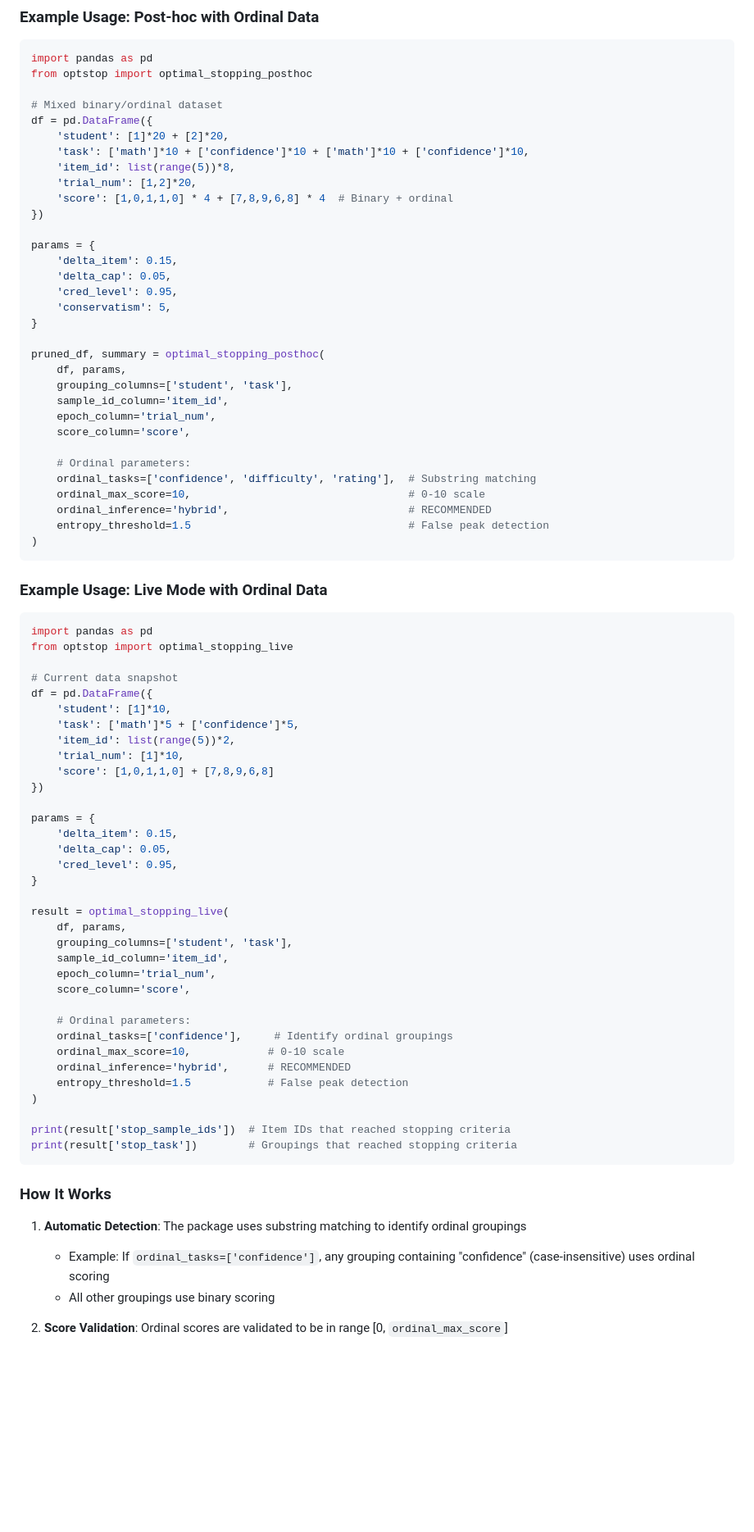
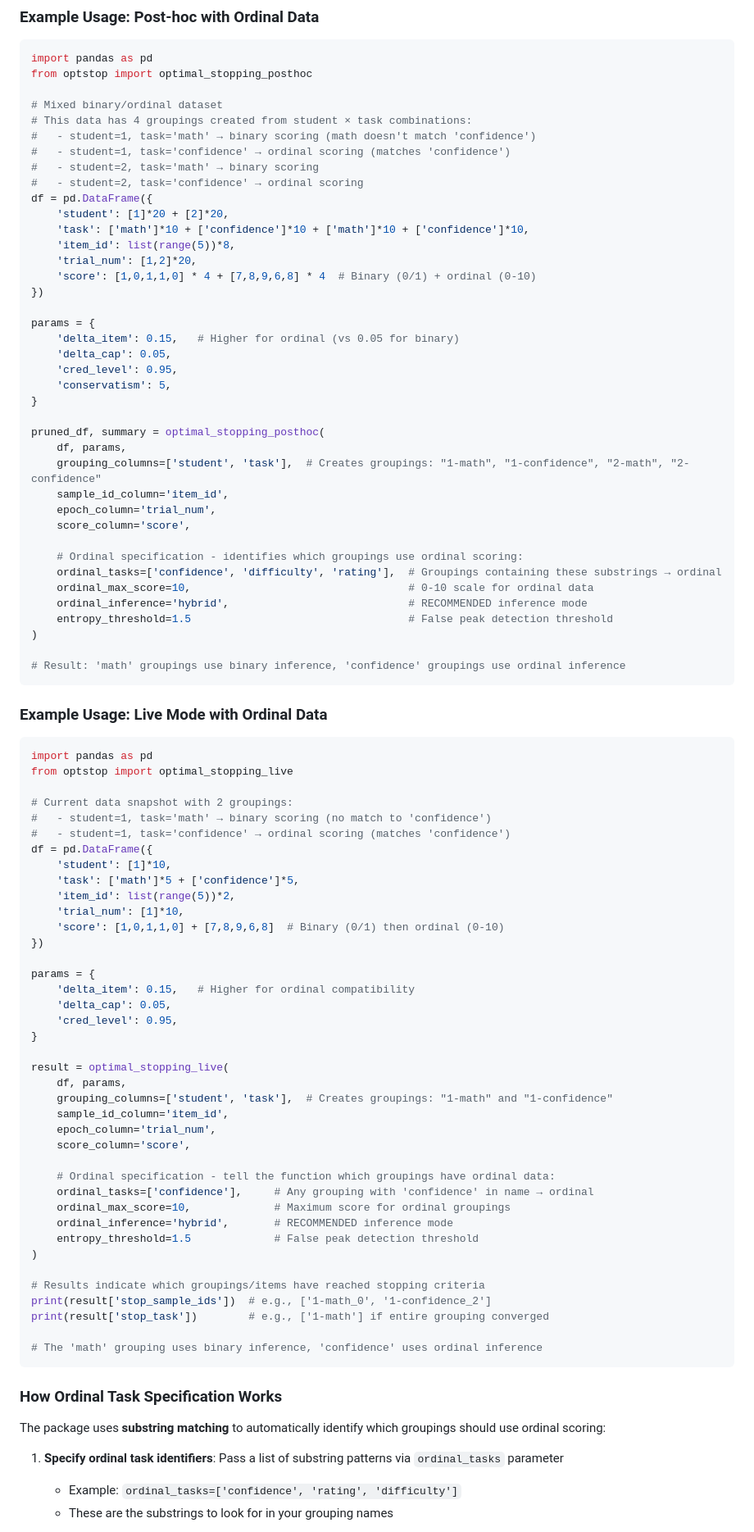
Before and after one commit to UKGovernmentBEIS/optstop, a Markdown page: README.md, the part around the change printed below. Shown: that part at 82% size. Drawn GitHub-style; blank space fills up the shorter version.

Commit message:
Readme update for ordinal

````diff
--- a/README.md
+++ b/README.md
@@ -159,16 +159,21 @@ import pandas as pd
 from optstop import optimal_stopping_posthoc
 
 # Mixed binary/ordinal dataset
+# This data has 4 groupings created from student × task combinations:
+#   - student=1, task='math' → binary scoring (math doesn't match 'confidence')
+#   - student=1, task='confidence' → ordinal scoring (matches 'confidence')
+#   - student=2, task='math' → binary scoring
+#   - student=2, task='confidence' → ordinal scoring
 df = pd.DataFrame({
     'student': [1]*20 + [2]*20,
     'task': ['math']*10 + ['confidence']*10 + ['math']*10 + ['confidence']*10,
     'item_id': list(range(5))*8,
     'trial_num': [1,2]*20,
-    'score': [1,0,1,1,0] * 4 + [7,8,9,6,8] * 4  # Binary + ordinal
+    'score': [1,0,1,1,0] * 4 + [7,8,9,6,8] * 4  # Binary (0/1) + ordinal (0-10)
 })
 
 params = {
-    'delta_item': 0.15,
+    'delta_item': 0.15,   # Higher for ordinal (vs 0.05 for binary)
     'delta_cap': 0.05,
     'cred_level': 0.95,
     'conservatism': 5,
@@ -176,17 +181,19 @@ params = {
 
 pruned_df, summary = optimal_stopping_posthoc(
     df, params,
-    grouping_columns=['student', 'task'],
+    grouping_columns=['student', 'task'],  # Creates groupings: "1-math", "1-confidence", "2-math", "2-confidence"
     sample_id_column='item_id',
     epoch_column='trial_num',
     score_column='score',
 
-    # Ordinal parameters:
-    ordinal_tasks=['confidence', 'difficulty', 'rating'],  # Substring matching
-    ordinal_max_score=10,                                  # 0-10 scale
-    ordinal_inference='hybrid',                            # RECOMMENDED
-    entropy_threshold=1.5                                  # False peak detection
+    # Ordinal specification - identifies which groupings use ordinal scoring:
+    ordinal_tasks=['confidence', 'difficulty', 'rating'],  # Groupings containing these substrings → ordinal
+    ordinal_max_score=10,                                  # 0-10 scale for ordinal data
+    ordinal_inference='hybrid',                            # RECOMMENDED inference mode
+    entropy_threshold=1.5                                  # False peak detection threshold
 )
+
+# Result: 'math' groupings use binary inference, 'confidence' groupings use ordinal inference
 ```
 
 ### Example Usage: Live Mode with Ordinal Data
@@ -195,44 +202,49 @@ pruned_df, summary = optimal_stopping_posthoc(
 import pandas as pd
 from optstop import optimal_stopping_live
 
-# Current data snapshot
+# Current data snapshot with 2 groupings:
+#   - student=1, task='math' → binary scoring (no match to 'confidence')
+#   - student=1, task='confidence' → ordinal scoring (matches 'confidence')
 df = pd.DataFrame({
     'student': [1]*10,
     'task': ['math']*5 + ['confidence']*5,
     'item_id': list(range(5))*2,
     'trial_num': [1]*10,
-    'score': [1,0,1,1,0] + [7,8,9,6,8]
+    'score': [1,0,1,1,0] + [7,8,9,6,8]  # Binary (0/1) then ordinal (0-10)
 })
 
 params = {
-    'delta_item': 0.15,
+    'delta_item': 0.15,   # Higher for ordinal compatibility
     'delta_cap': 0.05,
     'cred_level': 0.95,
 }
 
 result = optimal_stopping_live(
     df, params,
-    grouping_columns=['student', 'task'],
+    grouping_columns=['student', 'task'],  # Creates groupings: "1-math" and "1-confidence"
     sample_id_column='item_id',
     epoch_column='trial_num',
     score_column='score',
 
-    # Ordinal parameters:
-    ordinal_tasks=['confidence'],     # Identify ordinal groupings
-    ordinal_max_score=10,            # 0-10 scale
-    ordinal_inference='hybrid',      # RECOMMENDED
-    entropy_threshold=1.5            # False peak detection
+    # Ordinal specification - tell the function which groupings have ordinal data:
+    ordinal_tasks=['confidence'],     # Any grouping with 'confidence' in name → ordinal
+    ordinal_max_score=10,             # Maximum score for ordinal groupings
+    ordinal_inference='hybrid',       # RECOMMENDED inference mode
+    entropy_threshold=1.5             # False peak detection threshold
 )
 
-print(result['stop_sample_ids'])  # Item IDs that reached stopping criteria
-print(result['stop_task'])        # Groupings that reached stopping criteria
+# Results indicate which groupings/items have reached stopping criteria
+print(result['stop_sample_ids'])  # e.g., ['1-math_0', '1-confidence_2']
+print(result['stop_task'])        # e.g., ['1-math'] if entire grouping converged
+
+# The 'math' grouping uses binary inference, 'confidence' uses ordinal inference
 ```
 
-### How It Works
+### How Ordinal Task Specification Works
 
-1. **Automatic Detection**: The package uses substring matching to identify ordinal groupings
-   - Example: If `ordinal_tasks=['confidence']`, any grouping containing "confidence" (case-insensitive) uses ordinal scoring
-   - All other groupings use binary scoring
+The package uses **substring matching** to automatically identify which groupings should use ordinal scoring:
 
-2. **Score Validation**: Ordinal scores are validated to be in range [0, `ordinal_max_score`]
+1. **Specify ordinal task identifiers**: Pass a list of substring patterns via `ordinal_tasks` parameter
+   - Example: `ordinal_tasks=['confidence', 'rating', 'difficulty']`
+   - These are the substrings to look for in your grouping names
 
````
Also changed, not shown: other parts of README.md (+97 -57 lines).
